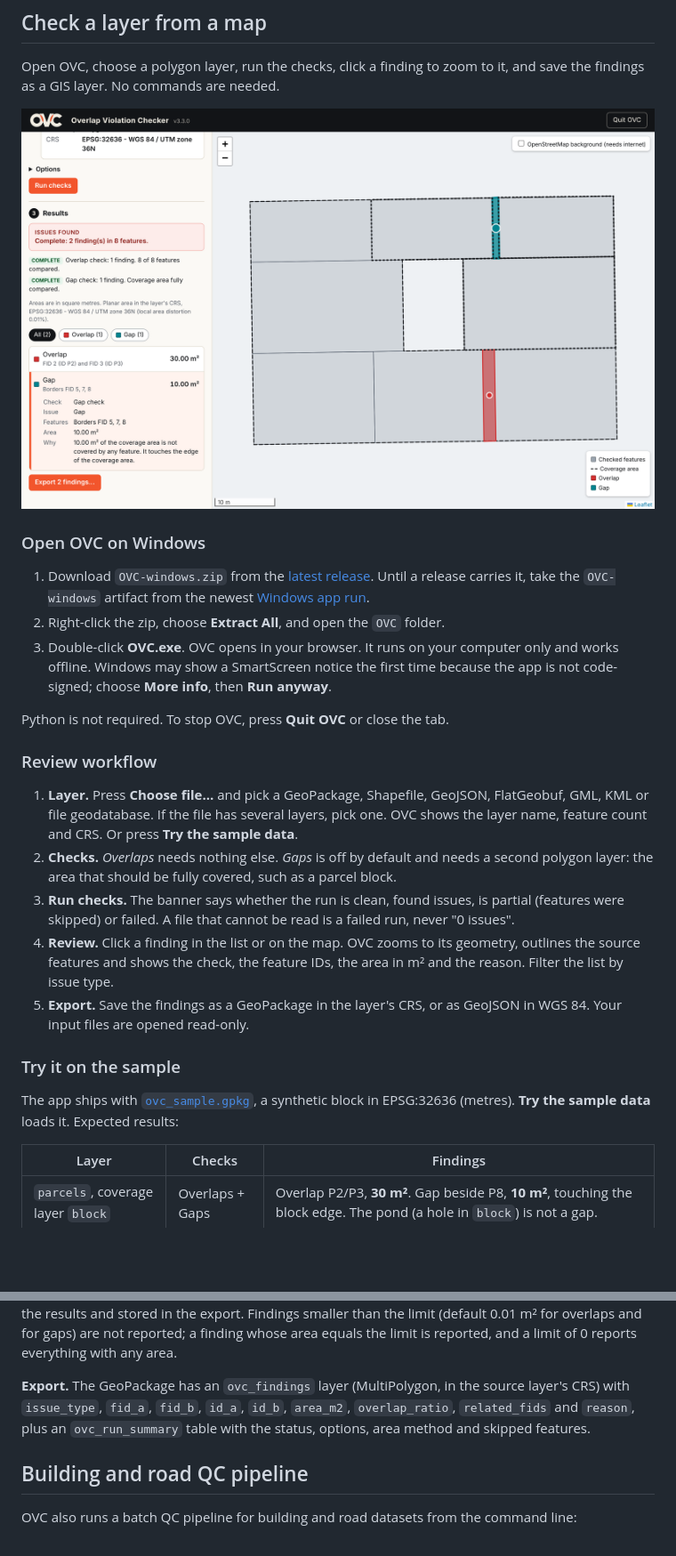
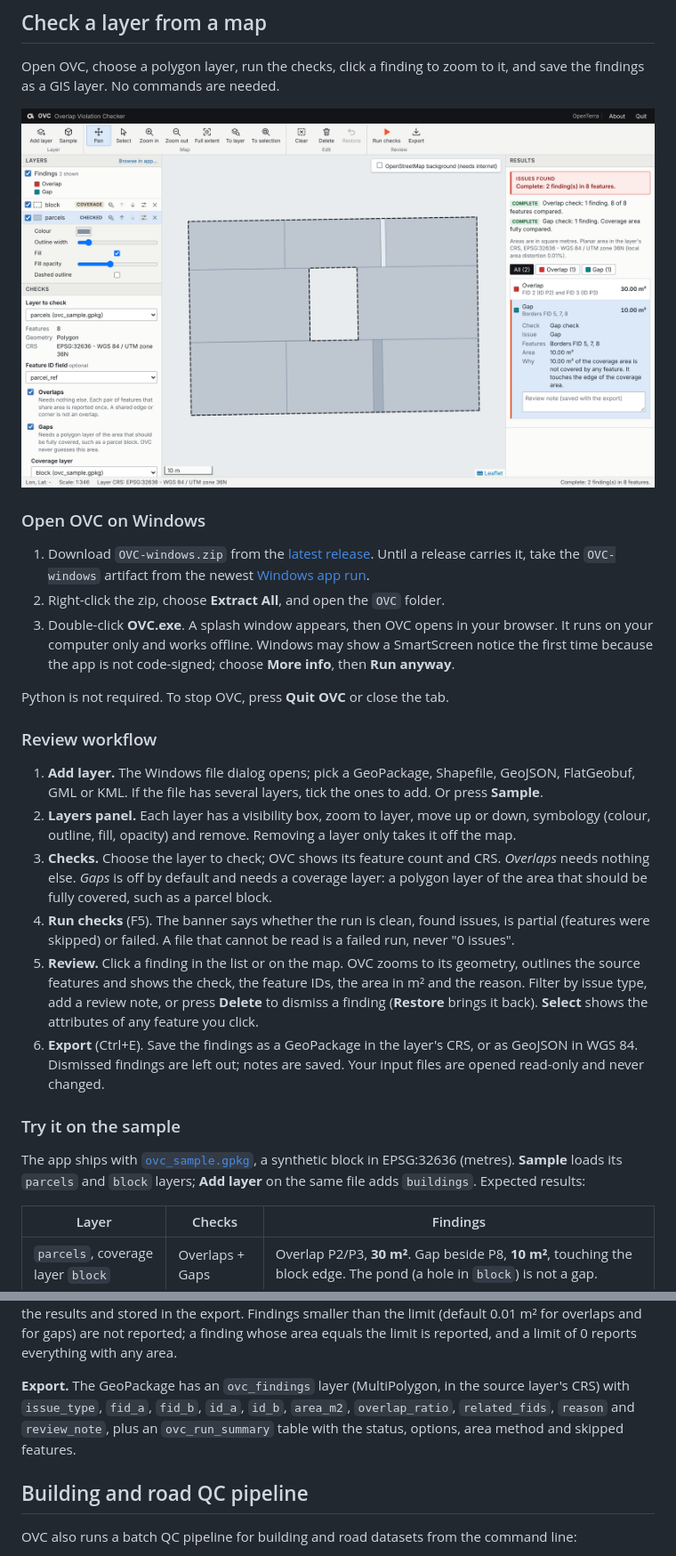
Before and after one commit to AmmarYasser455/ovc, a Markdown page: README.md, 2 parts joined by grey strips. Shown at 89% size. GitHub-like rendering; pictures changed too: docs/assets/ovc-map-app.png; blank space fills up the shorter version.

Commit message:
chore(release): version 3.4.0
Changelog, README workflow and screenshot for the new interface.

```diff
--- a/README.md
+++ b/README.md
@@ -33,21 +33,22 @@ Open OVC, choose a polygon layer, run the checks, click a finding to zoom to it,
 
 1. Download `OVC-windows.zip` from the [latest release](https://github.com/AmmarYasser455/ovc/releases/latest). Until a release carries it, take the `OVC-windows` artifact from the newest [Windows app run](https://github.com/AmmarYasser455/ovc/actions/workflows/windows-app.yml).
 2. Right-click the zip, choose **Extract All**, and open the `OVC` folder.
-3. Double-click **OVC.exe**. OVC opens in your browser. It runs on your computer only and works offline. Windows may show a SmartScreen notice the first time because the app is not code-signed; choose **More info**, then **Run anyway**.
+3. Double-click **OVC.exe**. A splash window appears, then OVC opens in your browser. It runs on your computer only and works offline. Windows may show a SmartScreen notice the first time because the app is not code-signed; choose **More info**, then **Run anyway**.
 
 Python is not required. To stop OVC, press **Quit OVC** or close the tab.
 
 ### Review workflow
 
-1. **Layer.** Press **Choose file…** and pick a GeoPackage, Shapefile, GeoJSON, FlatGeobuf, GML, KML or file geodatabase. If the file has several layers, pick one. OVC shows the layer name, feature count and CRS. Or press **Try the sample data**.
-2. **Checks.** *Overlaps* needs nothing else. *Gaps* is off by default and needs a second polygon layer: the area that should be fully covered, such as a parcel block.
-3. **Run checks.** The banner says whether the run is clean, found issues, is partial (features were skipped) or failed. A file that cannot be read is a failed run, never "0 issues".
-4. **Review.** Click a finding in the list or on the map. OVC zooms to its geometry, outlines the source features and shows the check, the feature IDs, the area in m² and the reason. Filter the list by issue type.
-5. **Export.** Save the findings as a GeoPackage in the layer's CRS, or as GeoJSON in WGS 84. Your input files are opened read-only.
+1. **Add layer.** The Windows file dialog opens; pick a GeoPackage, Shapefile, GeoJSON, FlatGeobuf, GML or KML. If the file has several layers, tick the ones to add. Or press **Sample**.
+2. **Layers panel.** Each layer has a visibility box, zoom to layer, move up or down, symbology (colour, outline, fill, opacity) and remove. Removing a layer only takes it off the map.
+3. **Checks.** Choose the layer to check; OVC shows its feature count and CRS. *Overlaps* needs nothing else. *Gaps* is off by default and needs a coverage layer: a polygon layer of the area that should be fully covered, such as a parcel block.
+4. **Run checks** (F5). The banner says whether the run is clean, found issues, is partial (features were skipped) or failed. A file that cannot be read is a failed run, never "0 issues".
+5. **Review.** Click a finding in the list or on the map. OVC zooms to its geometry, outlines the source features and shows the check, the feature IDs, the area in m² and the reason. Filter by issue type, add a review note, or press **Delete** to dismiss a finding (**Restore** brings it back). **Select** shows the attributes of any feature you click.
+6. **Export** (Ctrl+E). Save the findings as a GeoPackage in the layer's CRS, or as GeoJSON in WGS 84. Dismissed findings are left out; notes are saved. Your input files are opened read-only and never changed.
 
 ### Try it on the sample
 
-The app ships with [`ovc_sample.gpkg`](ovc/sample_data/ovc_sample.gpkg), a synthetic block in EPSG:32636 (metres). **Try the sample data** loads it. Expected results:
+The app ships with [`ovc_sample.gpkg`](ovc/sample_data/ovc_sample.gpkg), a synthetic block in EPSG:32636 (metres). **Sample** loads its `parcels` and `block` layers; **Add layer** on the same file adds `buildings`. Expected results:
 
 | Layer | Checks | Findings |
 |---|---|---|
@@ -80,7 +81,7 @@ The app ships with [`ovc_sample.gpkg`](ovc/sample_data/ovc_sample.gpkg), a synth
 
 **Areas and thresholds.** Areas are in square metres. If the layer's CRS is projected and distorts area by at most 1% over the layer (a UTM zone or national grid used where it is meant to be used), OVC measures planar area in that CRS and converts feet to metres, so the numbers match your GIS. If the layer is in degrees, or in a projection such as Web Mercator that distorts area more than that, OVC reprojects in memory to the WGS 84 / UTM zone at the layer's centre. The method used is shown with the results and stored in the export. Findings smaller than the limit (default 0.01 m² for overlaps and for gaps) are not reported; a finding whose area equals the limit is reported, and a limit of 0 reports everything with any area.
 
-**Export.** The GeoPackage has an `ovc_findings` layer (MultiPolygon, in the source layer's CRS) with `issue_type`, `fid_a`, `fid_b`, `id_a`, `id_b`, `area_m2`, `overlap_ratio`, `related_fids` and `reason`, plus an `ovc_run_summary` table with the status, options, area method and skipped features.
+**Export.** The GeoPackage has an `ovc_findings` layer (MultiPolygon, in the source layer's CRS) with `issue_type`, `fid_a`, `fid_b`, `id_a`, `id_b`, `area_m2`, `overlap_ratio`, `related_fids`, `reason` and `review_note`, plus an `ovc_run_summary` table with the status, options, area method and skipped features.
 
 ## Building and road QC pipeline
 
```
Also changed, not shown: other parts of README.md (+1 -1 lines), ARCHITECTURE.md (+3 -1 lines), CHANGELOG.md (+15 -0 lines), 1 other file.
